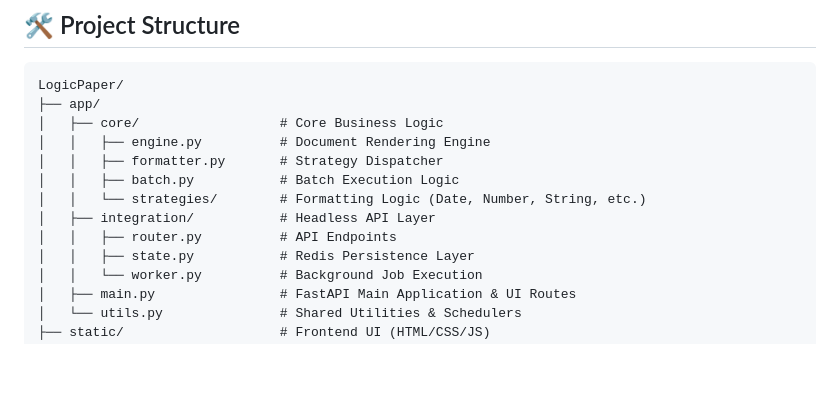
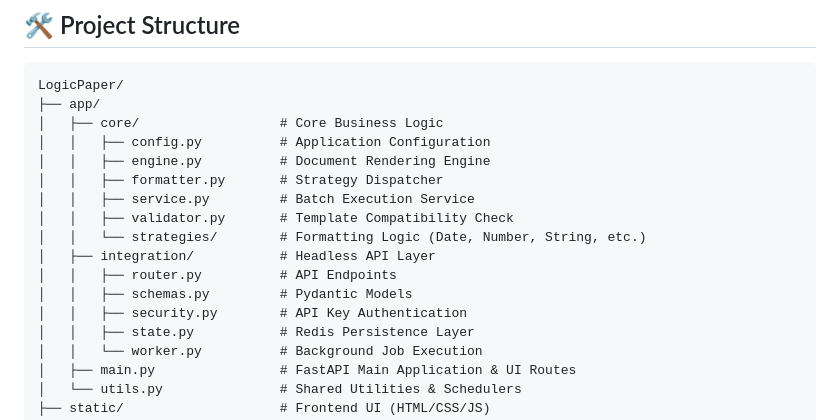
Before and after one commit to rubensbraz/LogicPaper, a Markdown page: README.md, the part around the change. Rendered like a GitHub page; blank space fills up the shorter version.

```diff
--- a/README.md
+++ b/README.md
@@ -99,12 +99,16 @@ graph TD
 LogicPaper/
 ├── app/
 │   ├── core/                  # Core Business Logic
+│   │   ├── config.py          # Application Configuration
 │   │   ├── engine.py          # Document Rendering Engine
 │   │   ├── formatter.py       # Strategy Dispatcher
-│   │   ├── batch.py           # Batch Execution Logic
+│   │   ├── service.py         # Batch Execution Service
+│   │   ├── validator.py       # Template Compatibility Check
 │   │   └── strategies/        # Formatting Logic (Date, Number, String, etc.)
 │   ├── integration/           # Headless API Layer
 │   │   ├── router.py          # API Endpoints
+│   │   ├── schemas.py         # Pydantic Models
+│   │   ├── security.py        # API Key Authentication
 │   │   ├── state.py           # Redis Persistence Layer
 │   │   └── worker.py          # Background Job Execution
 │   ├── main.py                # FastAPI Main Application & UI Routes
```
Also changed, not shown: README_pt.md (+5 -1 lines).
